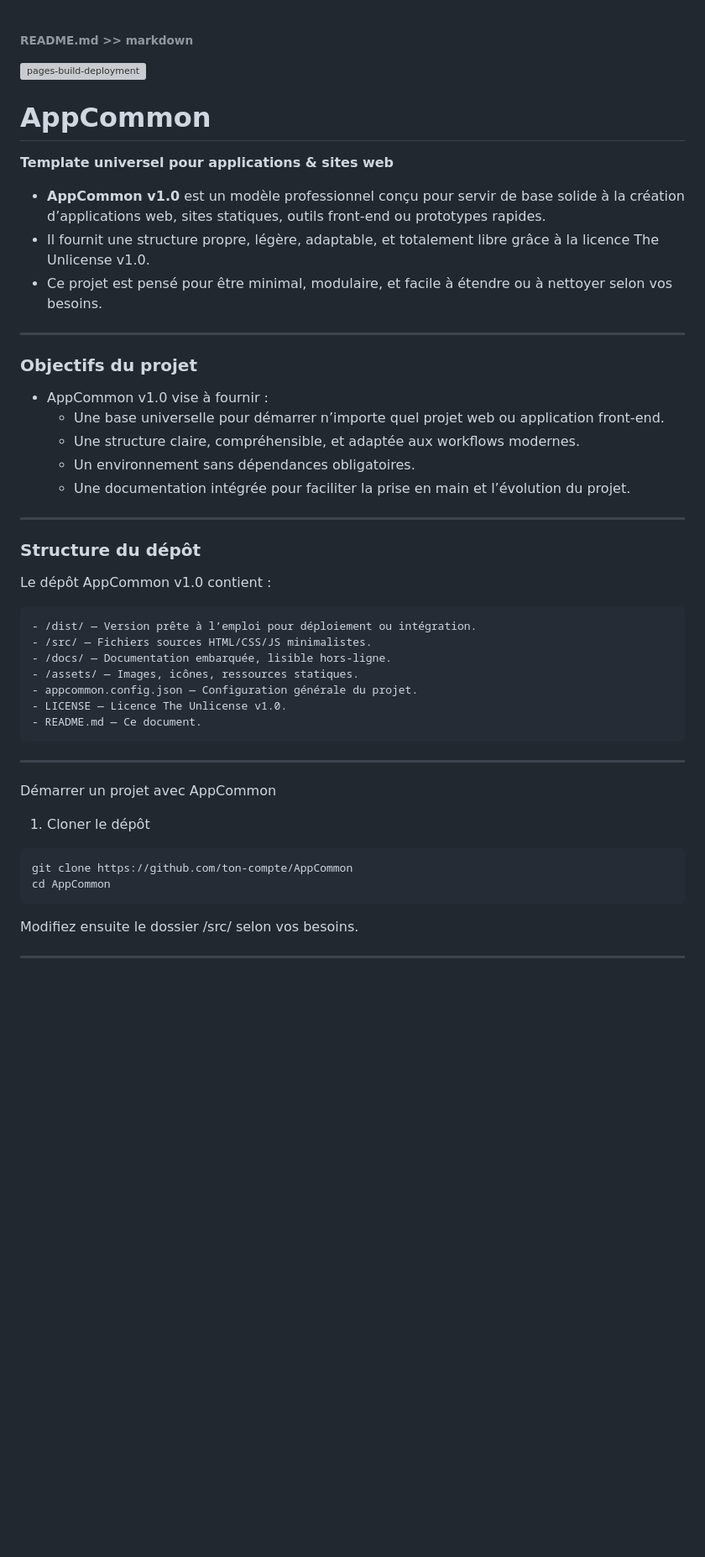
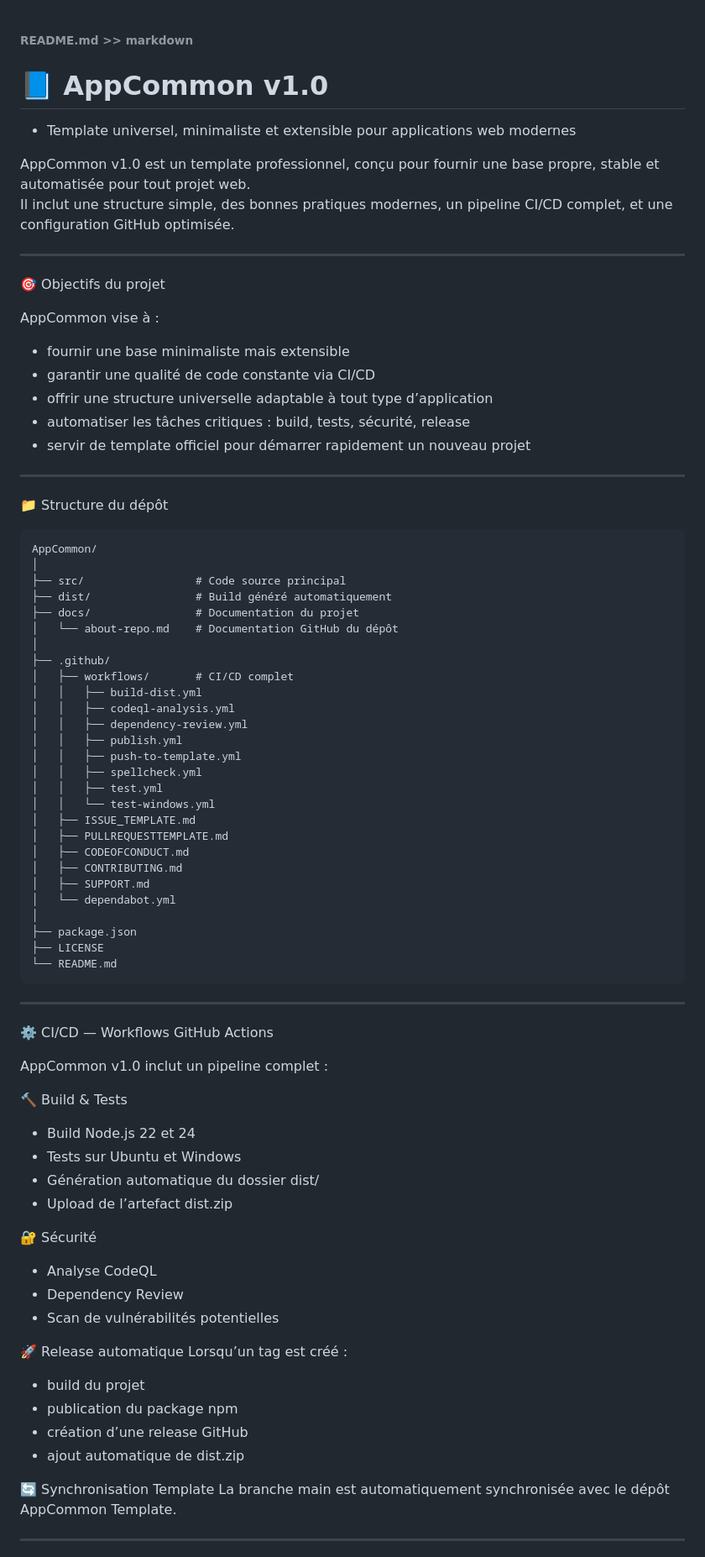
Before and after one commit to teremuhamblin/AppCommon, a Markdown page: README.md, the part around one of its changes. Shown at 84% size. Drawn GitHub-style; blank space fills up the shorter version; grey boxes are pictures that could not be loaded.

Commit message:
Revise README for clarity and project details
Updated README.md to enhance project description and structure.

````diff
--- a/README.md
+++ b/README.md
@@ -1,44 +1,83 @@
 ###### README.md >> markdown
-[![pages-build-deployment](https://github.com/teremuhamblin/AppCommon/actions/workflows/pages/pages-build-deployment/badge.svg)](https://github.com/teremuhamblin/AppCommon/actions/workflows/pages/pages-build-deployment)
-# AppCommon
-**Template universel pour applications & sites web**
+# 📘 AppCommon v1.0
+   - Template universel, minimaliste et extensible pour applications web modernes
 
-- **AppCommon v1.0** est un modèle professionnel conçu pour servir de base solide à la création d’applications web, sites statiques, outils front‑end ou prototypes rapides.
-- Il fournit une structure propre, légère, adaptable, et totalement libre grâce à la licence The Unlicense v1.0.
- - Ce projet est pensé pour être minimal, modulaire, et facile à étendre ou à nettoyer selon vos besoins.
+AppCommon v1.0 est un template professionnel, conçu pour fournir une base propre, stable et automatisée pour tout projet web.
+Il inclut une structure simple, des bonnes pratiques modernes, un pipeline CI/CD complet, et une configuration GitHub optimisée.
 
 ---
 
-### Objectifs du projet
-- AppCommon v1.0 vise à fournir :
-   - Une base universelle pour démarrer n’importe quel projet web ou application front‑end.
-   - Une structure claire, compréhensible, et adaptée aux workflows modernes.
-   - Un environnement sans dépendances obligatoires.
-   - Une documentation intégrée pour faciliter la prise en main et l’évolution du projet.
+🎯 Objectifs du projet
+
+AppCommon vise à :
+
+- fournir une base minimaliste mais extensible
+- garantir une qualité de code constante via CI/CD
+- offrir une structure universelle adaptable à tout type d’application
+- automatiser les tâches critiques : build, tests, sécurité, release
+- servir de template officiel pour démarrer rapidement un nouveau projet
 
 ---
 
-### Structure du dépôt
-Le dépôt AppCommon v1.0 contient :
-```md
-- /dist/ — Version prête à l’emploi pour déploiement ou intégration.
-- /src/ — Fichiers sources HTML/CSS/JS minimalistes.
-- /docs/ — Documentation embarquée, lisible hors‑ligne.
-- /assets/ — Images, icônes, ressources statiques.
-- appcommon.config.json — Configuration générale du projet.
-- LICENSE — Licence The Unlicense v1.0.
-- README.md — Ce document.
+📁 Structure du dépôt
+
+```text
+AppCommon/
+│
+├── src/                 # Code source principal
+├── dist/                # Build généré automatiquement
+├── docs/                # Documentation du projet
+│   └── about-repo.md    # Documentation GitHub du dépôt
+│
+├── .github/
+│   ├── workflows/       # CI/CD complet
+│   │   ├── build-dist.yml
+│   │   ├── codeql-analysis.yml
+│   │   ├── dependency-review.yml
+│   │   ├── publish.yml
+│   │   ├── push-to-template.yml
+│   │   ├── spellcheck.yml
+│   │   ├── test.yml
+│   │   └── test-windows.yml
+│   ├── ISSUE_TEMPLATE.md
+│   ├── PULLREQUESTTEMPLATE.md
+│   ├── CODEOFCONDUCT.md
+│   ├── CONTRIBUTING.md
+│   ├── SUPPORT.md
+│   └── dependabot.yml
+│
+├── package.json
+├── LICENSE
+└── README.md
 ```
 
 ---
 
-Démarrer un projet avec AppCommon
-1. Cloner le dépôt
-```bash
-git clone https://github.com/ton-compte/AppCommon
-cd AppCommon
-```
-Modifiez ensuite le dossier /src/ selon vos besoins.
+⚙️ CI/CD — Workflows GitHub Actions
+
+AppCommon v1.0 inclut un pipeline complet :
+
+🔨 Build & Tests
+- Build Node.js 22 et 24
+- Tests sur Ubuntu et Windows
+- Génération automatique du dossier dist/
+- Upload de l’artefact dist.zip
+
+🔐 Sécurité
+- Analyse CodeQL
+- Dependency Review
+- Scan de vulnérabilités potentielles
+
+🚀 Release automatique
+Lorsqu’un tag est créé :
+
+- build du projet
+- publication du package npm
+- création d’une release GitHub
+- ajout automatique de dist.zip
+
+🔄 Synchronisation Template
+La branche main est automatiquement synchronisée avec le dépôt AppCommon Template.
 
 ---
 
````
Also changed, not shown: other parts of README.md (+59 -70 lines).
